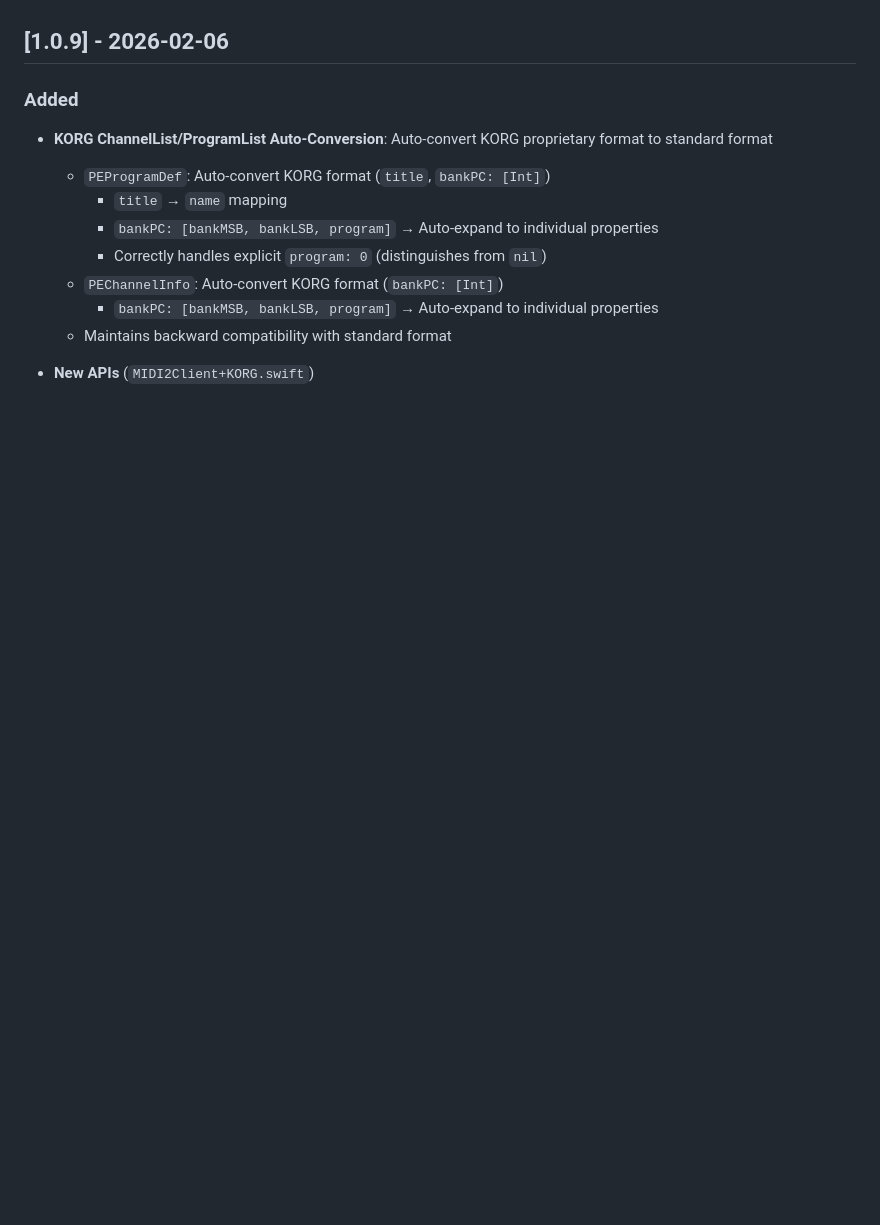
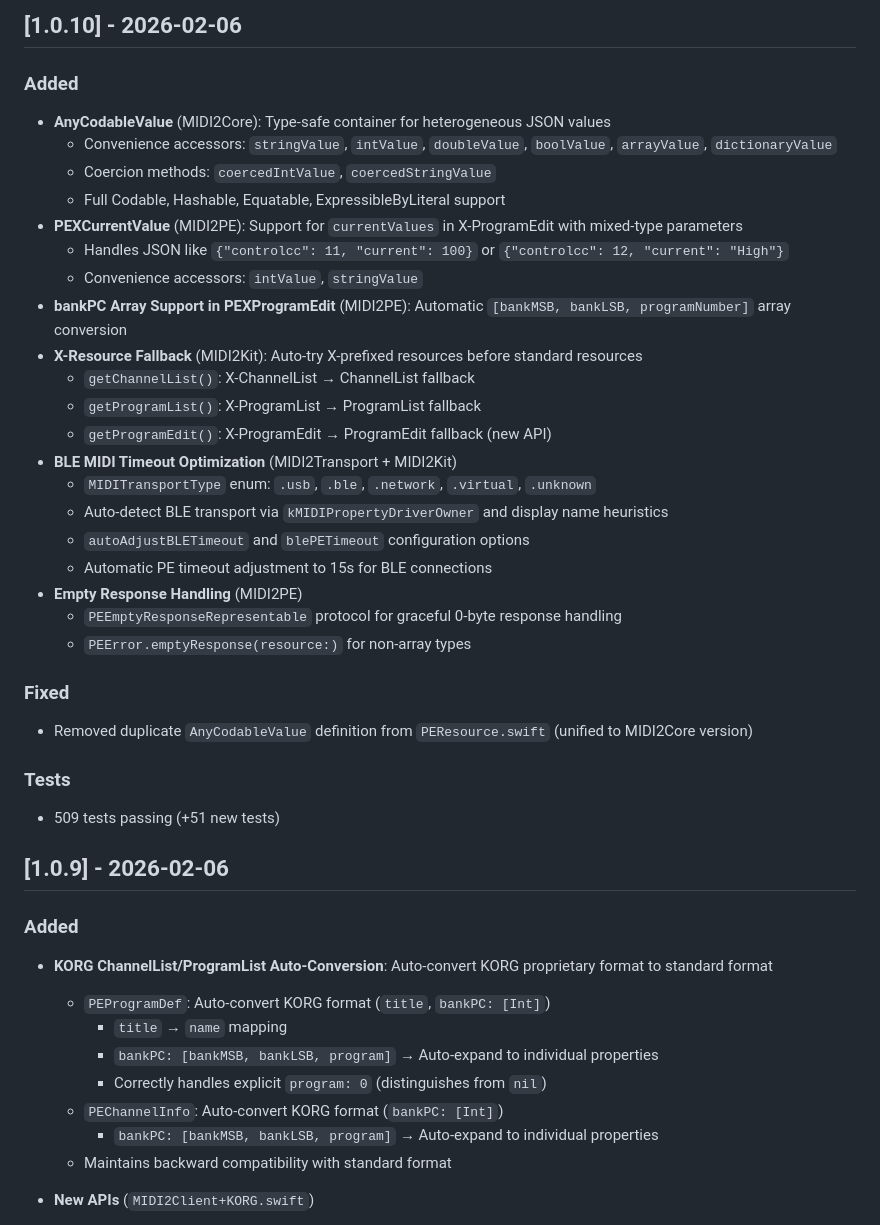
Before and after one commit to midi2kit/MIDI2Kit-SDK, a Markdown page: CHANGELOG.md, the part around one of its changes. Drawn GitHub-style; blank space fills up the shorter version.

```diff
--- a/CHANGELOG.md
+++ b/CHANGELOG.md
@@ -19,3 +72,32 @@ and this project adheres to [Semantic Versioning](https://semver.org/spec/v2.0.0
+## [1.0.10] - 2026-02-06
+
+### Added
+- **AnyCodableValue** (MIDI2Core): Type-safe container for heterogeneous JSON values
+  - Convenience accessors: `stringValue`, `intValue`, `doubleValue`, `boolValue`, `arrayValue`, `dictionaryValue`
+  - Coercion methods: `coercedIntValue`, `coercedStringValue`
+  - Full Codable, Hashable, Equatable, ExpressibleByLiteral support
+- **PEXCurrentValue** (MIDI2PE): Support for `currentValues` in X-ProgramEdit with mixed-type parameters
+  - Handles JSON like `{"controlcc": 11, "current": 100}` or `{"controlcc": 12, "current": "High"}`
+  - Convenience accessors: `intValue`, `stringValue`
+- **bankPC Array Support in PEXProgramEdit** (MIDI2PE): Automatic `[bankMSB, bankLSB, programNumber]` array conversion
+- **X-Resource Fallback** (MIDI2Kit): Auto-try X-prefixed resources before standard resources
+  - `getChannelList()`: X-ChannelList → ChannelList fallback
+  - `getProgramList()`: X-ProgramList → ProgramList fallback
+  - `getProgramEdit()`: X-ProgramEdit → ProgramEdit fallback (new API)
+- **BLE MIDI Timeout Optimization** (MIDI2Transport + MIDI2Kit)
+  - `MIDITransportType` enum: `.usb`, `.ble`, `.network`, `.virtual`, `.unknown`
+  - Auto-detect BLE transport via `kMIDIPropertyDriverOwner` and display name heuristics
+  - `autoAdjustBLETimeout` and `blePETimeout` configuration options
+  - Automatic PE timeout adjustment to 15s for BLE connections
+- **Empty Response Handling** (MIDI2PE)
+  - `PEEmptyResponseRepresentable` protocol for graceful 0-byte response handling
+  - `PEError.emptyResponse(resource:)` for non-array types
+
+### Fixed
+- Removed duplicate `AnyCodableValue` definition from `PEResource.swift` (unified to MIDI2Core version)
+
+### Tests
+- 509 tests passing (+51 new tests)
 
 ## [1.0.9] - 2026-02-06
 
```
Also changed, not shown: other parts of CHANGELOG.md (+53 -0 lines).
